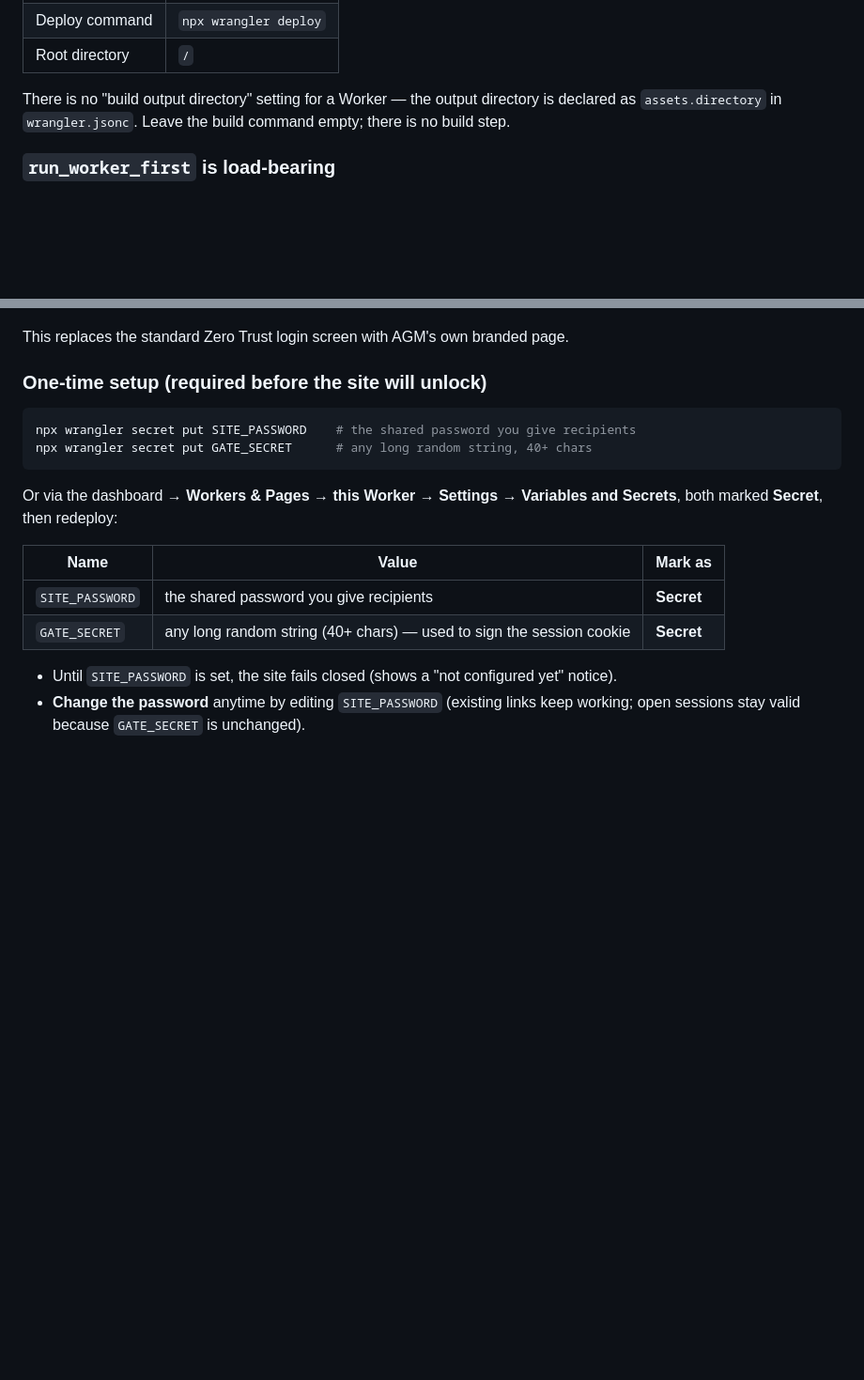
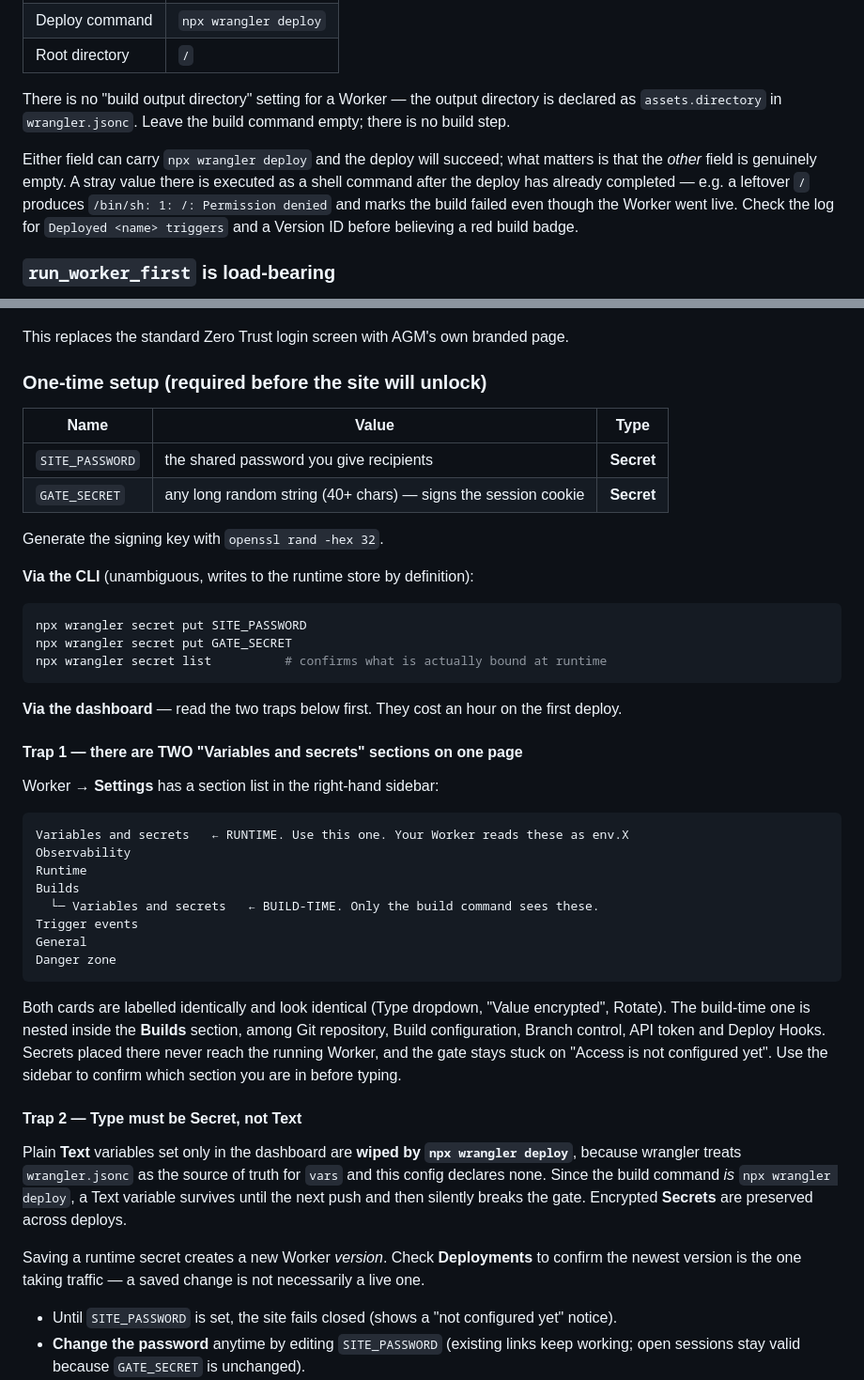
Before and after one commit to marketing-agm/600-building-proposal, a Markdown page: README.md, 2 parts joined by grey strips. Shown at 94% size. Drawn GitHub-style; blank space fills up the shorter version.

Commit message:
Document the two Cloudflare dashboard traps that block the gate
Deploying this Worker surfaced two dashboard behaviours that each leave the
gate stuck on "Access is not configured yet" with no useful error. Both are
now written down so the next deployment does not rediscover them.

Trap 1 — the Worker Settings page carries two sections both labelled
"Variables and secrets": a runtime one at the top and a build-time one
nested inside the Builds section. They render identically. Secrets placed
in the build-time section are visible to the build command but never
injected into the running Worker. The README now includes the sidebar
section list so the right one can be identified before typing.

Trap 2 — runtime variables typed as Text rather than Secret are wiped by
`npx wrangler deploy`, since wrangler treats wrangler.jsonc as the source
of truth for vars and this config declares none. Because the build command
is `npx wrangler deploy`, a Text variable works until the next push and
then breaks the gate silently. Encrypted Secrets survive deploys.

Also documents that a stray value in the unused Build/Deploy command field
runs as a shell command after a successful deploy, marking the build failed
while the Worker is in fact live, and that saving a runtime secret creates
a version that still has to be deployed.

Co-Authored-By: Claude Opus 5 <noreply@anthropic.com>
Claude-Session: https://claude.ai/code/session_01UBc3Q63nWGWWhMacx8ojsT

````diff
--- a/README.md
+++ b/README.md
@@ -89,6 +89,12 @@ npx wrangler deploy
 There is no "build output directory" setting for a Worker — the output directory is declared as
 `assets.directory` in `wrangler.jsonc`. Leave the build command empty; there is no build step.
 
+Either field can carry `npx wrangler deploy` and the deploy will succeed; what matters is that the
+*other* field is genuinely empty. A stray value there is executed as a shell command after the
+deploy has already completed — e.g. a leftover `/` produces `/bin/sh: 1: /: Permission denied` and
+marks the build failed even though the Worker went live. Check the log for
+`Deployed <name> triggers` and a Version ID before believing a red build badge.
+
 ### `run_worker_first` is load-bearing
 `wrangler.jsonc` sets `assets.run_worker_first: true`. This is what makes the Worker see every
 request before Cloudflare's asset server answers it.
@@ -108,18 +114,51 @@ Cloudflare secret, never in the code or the client.
 This replaces the standard Zero Trust login screen with AGM's own branded page.
 
 ### One-time setup (required before the site will unlock)
+
+| Name | Value | Type |
+|------|-------|------|
+| `SITE_PASSWORD` | the shared password you give recipients | **Secret** |
+| `GATE_SECRET` | any long random string (40+ chars) — signs the session cookie | **Secret** |
+
+Generate the signing key with `openssl rand -hex 32`.
+
+**Via the CLI** (unambiguous, writes to the runtime store by definition):
 ```bash
-npx wrangler secret put SITE_PASSWORD    # the shared password you give recipients
-npx wrangler secret put GATE_SECRET      # any long random string, 40+ chars
+npx wrangler secret put SITE_PASSWORD
+npx wrangler secret put GATE_SECRET
+npx wrangler secret list          # confirms what is actually bound at runtime
 ```
 
-Or via the dashboard → **Workers & Pages → this Worker → Settings → Variables and Secrets**, both
-marked **Secret**, then redeploy:
+**Via the dashboard** — read the two traps below first. They cost an hour on the first deploy.
 
-| Name | Value | Mark as |
-|------|-------|---------|
-| `SITE_PASSWORD` | the shared password you give recipients | **Secret** |
-| `GATE_SECRET` | any long random string (40+ chars) — used to sign the session cookie | **Secret** |
+#### Trap 1 — there are TWO "Variables and secrets" sections on one page
+Worker → **Settings** has a section list in the right-hand sidebar:
+
+```
+Variables and secrets   ← RUNTIME. Use this one. Your Worker reads these as env.X
+Observability
+Runtime
+Builds
+  └─ Variables and secrets   ← BUILD-TIME. Only the build command sees these.
+Trigger events
+General
+Danger zone
+```
+
+Both cards are labelled identically and look identical (Type dropdown, "Value encrypted",
+Rotate). The build-time one is nested inside the **Builds** section, among Git repository, Build
+configuration, Branch control, API token and Deploy Hooks. Secrets placed there never reach the
+running Worker, and the gate stays stuck on "Access is not configured yet". Use the sidebar to
+confirm which section you are in before typing.
+
+#### Trap 2 — Type must be Secret, not Text
+Plain **Text** variables set only in the dashboard are **wiped by `npx wrangler deploy`**, because
+wrangler treats `wrangler.jsonc` as the source of truth for `vars` and this config declares none.
+Since the build command *is* `npx wrangler deploy`, a Text variable survives until the next push
+and then silently breaks the gate. Encrypted **Secrets** are preserved across deploys.
+
+Saving a runtime secret creates a new Worker *version*. Check **Deployments** to confirm the newest
+version is the one taking traffic — a saved change is not necessarily a live one.
 
 - Until `SITE_PASSWORD` is set, the site fails closed (shows a "not configured yet" notice).
 - **Change the password** anytime by editing `SITE_PASSWORD` (existing links keep working; open
````
